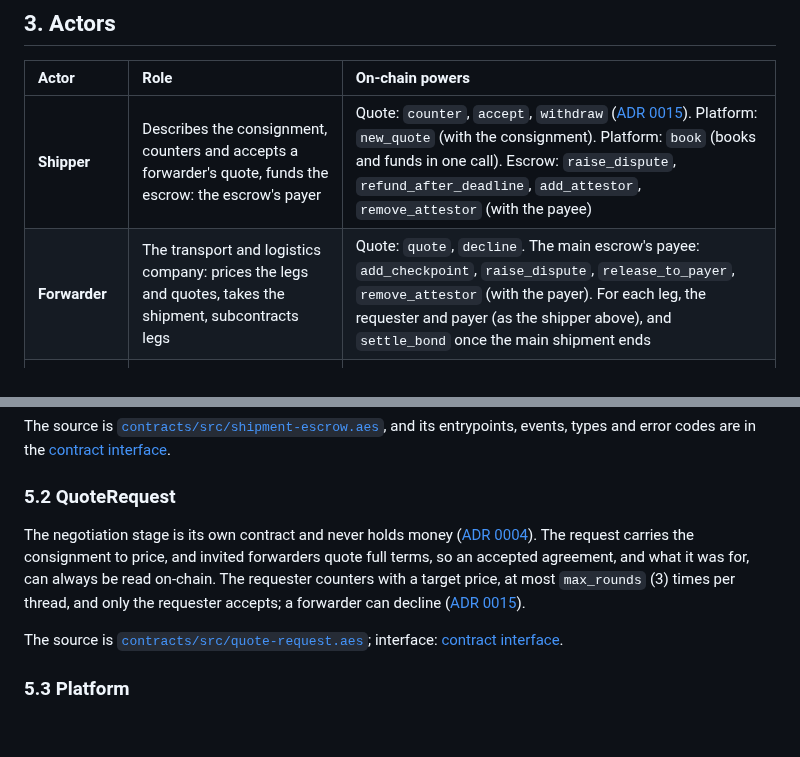
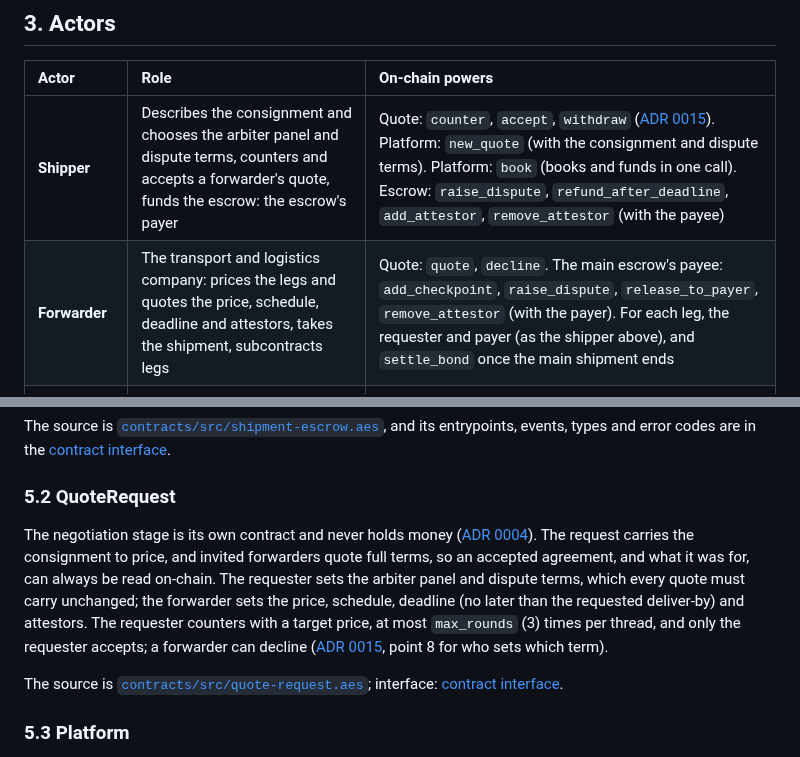
Before and after one commit to shanepreater/gajufreight, a Markdown page: docs/hld.md, 2 parts joined by grey strips. Drawn GitHub-style; blank space fills up the shorter version.

```diff
--- a/docs/hld.md
+++ b/docs/hld.md
@@ -33,8 +33,8 @@ In practice GajuFreight is an **oracle**. It brings real-world facts ("the conta
 
 | Actor | Role | On-chain powers |
 | :--- | :--- | :--- |
-| **Shipper** | Describes the consignment, counters and accepts a forwarder's quote, funds the escrow: the escrow's payer | Quote: `counter`, `accept`, `withdraw` ([ADR 0015](adr/0015-forwarder-led-quoting.md)). Platform: `new_quote` (with the consignment). Platform: `book` (books and funds in one call). Escrow: `raise_dispute`, `refund_after_deadline`, `add_attestor`, `remove_attestor` (with the payee) |
-| **Forwarder** | The transport and logistics company: prices the legs and quotes, takes the shipment, subcontracts legs | Quote: `quote`, `decline`. The main escrow's payee: `add_checkpoint`, `raise_dispute`, `release_to_payer`, `remove_attestor` (with the payer). For each leg, the requester and payer (as the shipper above), and `settle_bond` once the main shipment ends |
+| **Shipper** | Describes the consignment and chooses the arbiter panel and dispute terms, counters and accepts a forwarder's quote, funds the escrow: the escrow's payer | Quote: `counter`, `accept`, `withdraw` ([ADR 0015](adr/0015-forwarder-led-quoting.md)). Platform: `new_quote` (with the consignment and dispute terms). Platform: `book` (books and funds in one call). Escrow: `raise_dispute`, `refund_after_deadline`, `add_attestor`, `remove_attestor` (with the payee) |
+| **Forwarder** | The transport and logistics company: prices the legs and quotes the price, schedule, deadline and attestors, takes the shipment, subcontracts legs | Quote: `quote`, `decline`. The main escrow's payee: `add_checkpoint`, `raise_dispute`, `release_to_payer`, `remove_attestor` (with the payer). For each leg, the requester and payer (as the shipper above), and `settle_bond` once the main shipment ends |
 | **Carrier** | Moves the goods, or one leg of them, and gets paid: a leg's payee | Quote (leg): `quote`, `decline`. Escrow: `add_checkpoint`, `raise_dispute` (not once a delivery is held), `release_to_payer`, `remove_attestor` (with the payer) |
 | **Consignee** | Receives the goods. Needs no wallet when the final-mile proof of delivery is the proof (§7 Q16) | With a wallet: `confirm_delivery`, `raise_dispute`. Without one: reports problems in the app, and the shipper disputes |
 | **Attestor** | Trusted third party (port, customs, surveyor), never the payee ([ADR 0006](adr/0006-final-mile-proof-of-delivery.md)) | `add_checkpoint`, `confirm_delivery` |
@@ -117,7 +117,7 @@ The source is [`contracts/src/shipment-escrow.aes`](../contracts/src/shipment-es
 
 ### 5.2 QuoteRequest
 
-The negotiation stage is its own contract and never holds money ([ADR 0004](adr/0004-staged-contracts.md)). The request carries the consignment to price, and invited forwarders quote full terms, so an accepted agreement, and what it was for, can always be read on-chain. The requester counters with a target price, at most `max_rounds` (3) times per thread, and only the requester accepts; a forwarder can decline ([ADR 0015](adr/0015-forwarder-led-quoting.md)).
+The negotiation stage is its own contract and never holds money ([ADR 0004](adr/0004-staged-contracts.md)). The request carries the consignment to price, and invited forwarders quote full terms, so an accepted agreement, and what it was for, can always be read on-chain. The requester sets the arbiter panel and dispute terms, which every quote must carry unchanged; the forwarder sets the price, schedule, deadline (no later than the requested deliver-by) and attestors. The requester counters with a target price, at most `max_rounds` (3) times per thread, and only the requester accepts; a forwarder can decline ([ADR 0015](adr/0015-forwarder-led-quoting.md), point 8 for who sets which term).
 
 The source is [`contracts/src/quote-request.aes`](../contracts/src/quote-request.aes); interface: [contract interface](contract-interface.md#quoterequest).
 
```
Also changed, not shown: docs/adr/0015-forwarder-led-quoting.md (+10 -1 lines), docs/decision-log.md (+1 -0 lines).
